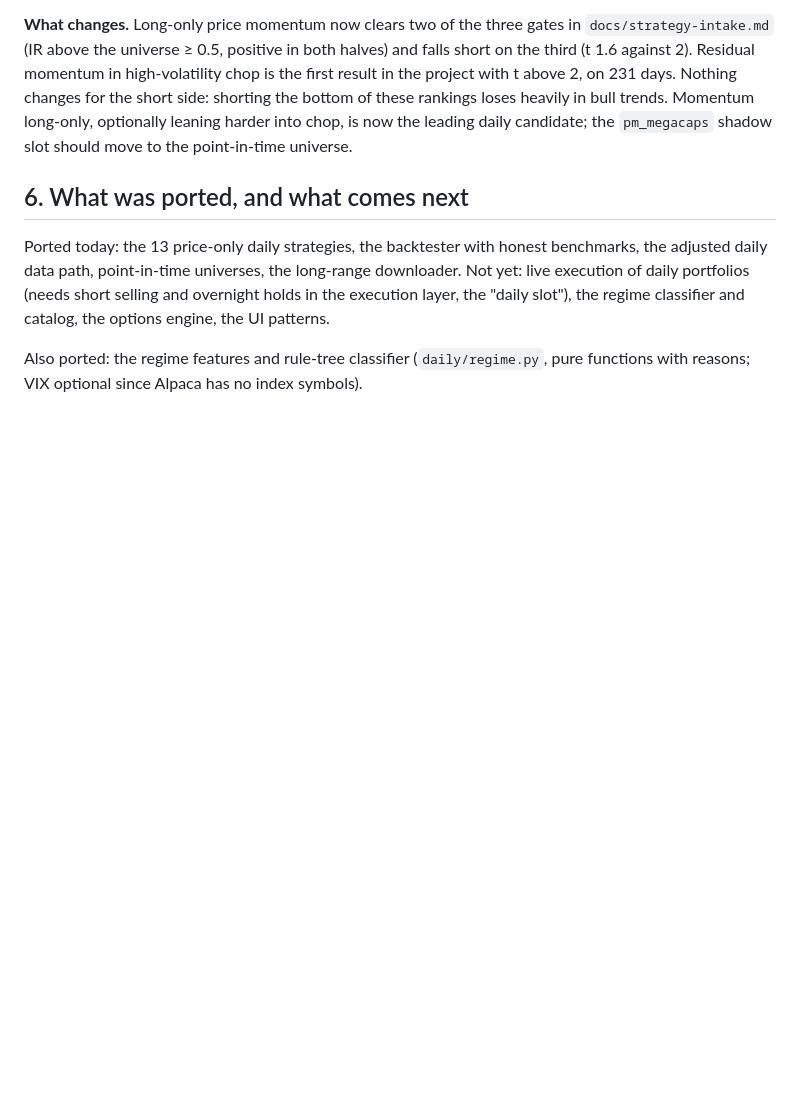
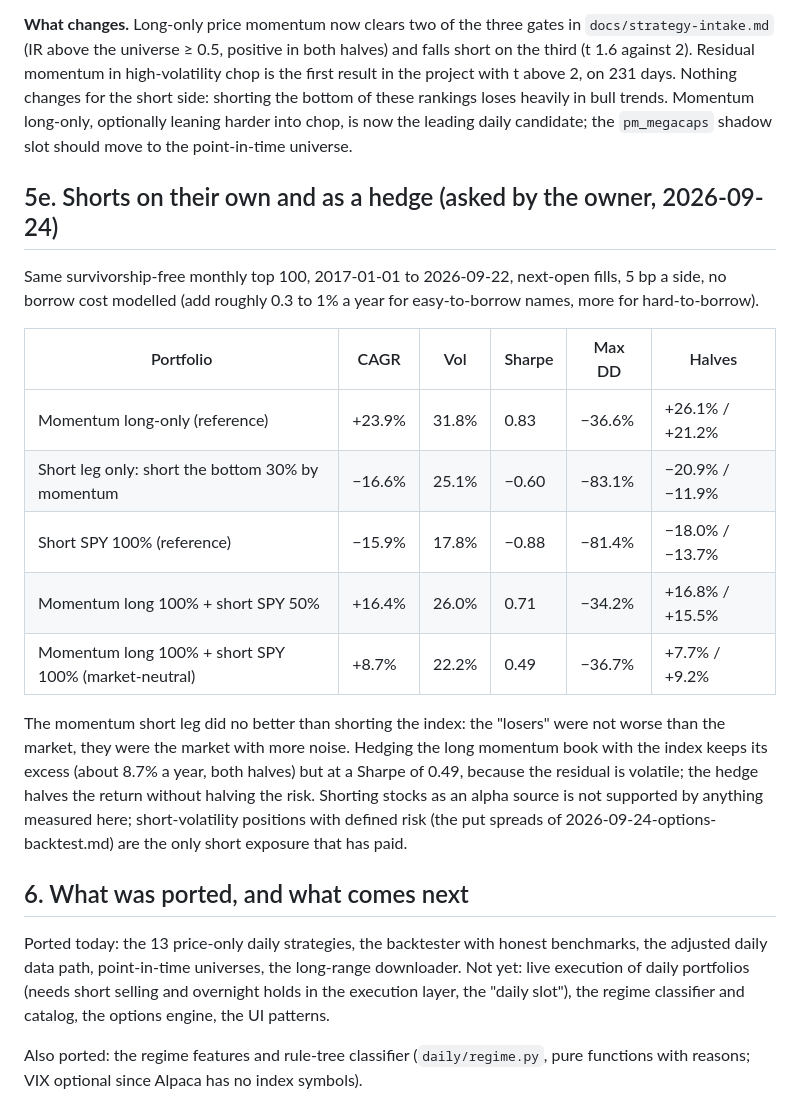
Before and after one commit to akash-v13/ride-the-wave, a Markdown page: docs/research/2026-09-23-traderpro-extraction.md, the part around the change. Rendered like a GitHub page; blank space fills up the shorter version.

Commit message:
Research: shorts alone and as a hedge, survivorship-free 2017-2026
Co-Authored-By: Claude Fable 5.1 <noreply@anthropic.com>

```diff
--- a/docs/research/2026-09-23-traderpro-extraction.md
+++ b/docs/research/2026-09-23-traderpro-extraction.md
@@ -232,6 +232,26 @@ project with t above 2, on 231 days. Nothing changes for the short side: shortin
 rankings loses heavily in bull trends. Momentum long-only, optionally leaning harder into chop, is now
 the leading daily candidate; the `pm_megacaps` shadow slot should move to the point-in-time universe.
 
+## 5e. Shorts on their own and as a hedge (asked by the owner, 2026-09-24)
+
+Same survivorship-free monthly top 100, 2017-01-01 to 2026-09-22, next-open fills, 5 bp a side, no
+borrow cost modelled (add roughly 0.3 to 1% a year for easy-to-borrow names, more for hard-to-borrow).
+
+| Portfolio | CAGR | Vol | Sharpe | Max DD | Halves |
+| --- | --- | --- | --- | --- | --- |
+| Momentum long-only (reference) | +23.9% | 31.8% | 0.83 | −36.6% | +26.1% / +21.2% |
+| Short leg only: short the bottom 30% by momentum | −16.6% | 25.1% | −0.60 | −83.1% | −20.9% / −11.9% |
+| Short SPY 100% (reference) | −15.9% | 17.8% | −0.88 | −81.4% | −18.0% / −13.7% |
+| Momentum long 100% + short SPY 50% | +16.4% | 26.0% | 0.71 | −34.2% | +16.8% / +15.5% |
+| Momentum long 100% + short SPY 100% (market-neutral) | +8.7% | 22.2% | 0.49 | −36.7% | +7.7% / +9.2% |
+
+The momentum short leg did no better than shorting the index: the "losers" were not worse than the
+market, they were the market with more noise. Hedging the long momentum book with the index keeps
+its excess (about 8.7% a year, both halves) but at a Sharpe of 0.49, because the residual is
+volatile; the hedge halves the return without halving the risk. Shorting stocks as an alpha source
+is not supported by anything measured here; short-volatility positions with defined risk (the put
+spreads of 2026-09-24-options-backtest.md) are the only short exposure that has paid.
+
 ## 6. What was ported, and what comes next
 
 Ported today: the 13 price-only daily strategies, the backtester with honest benchmarks, the
```
